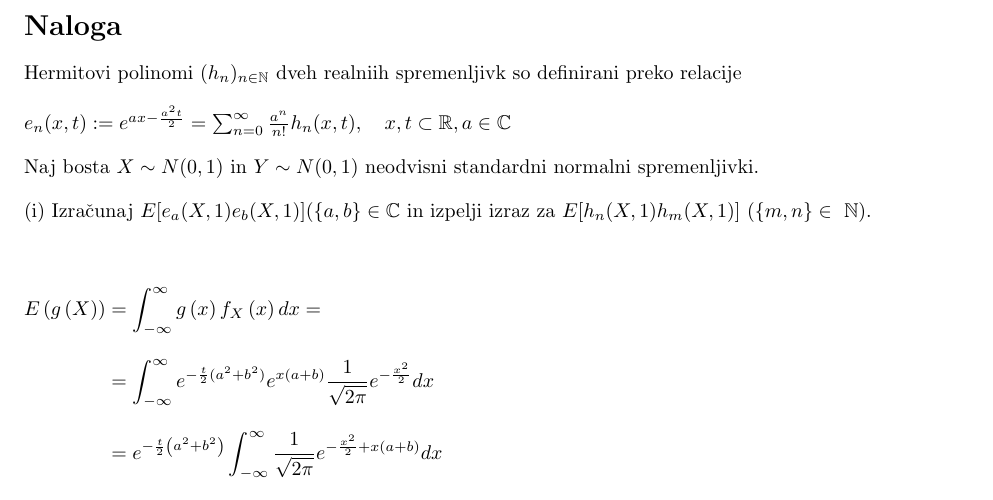
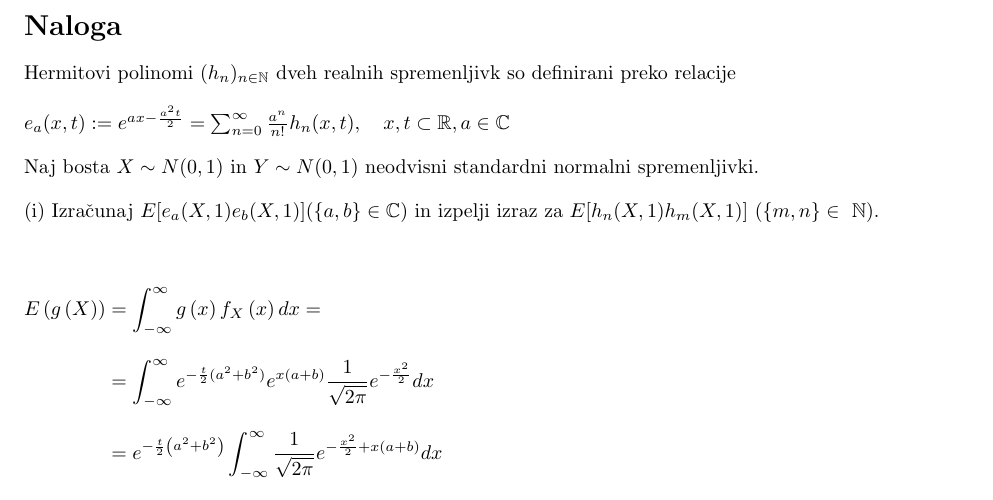
Before and after one commit to kuco23/seminar-latex, a LaTeX paper (seminarska-final.tex): part of page 3 of 4, cut so that both start at the same text. Compiled offline with pdfLaTeX.

Commit message:
popravki

```diff
--- a/seminarska-final.tex
+++ b/seminarska-final.tex
@@ -18,12 +18,12 @@ in standardno normalno porazdelitvijo.
 \end{abstract}
 
 \section*{Naloga}
-Hermitovi polinomi $(h_n)_{n \in \mathbb{N}}$ dveh realniih spremenljivk
+Hermitovi polinomi $(h_n)_{n \in \mathbb{N}}$ dveh realnih spremenljivk
 so definirani preko relacije \\[10px]
-$e_n(x, t) := e^{ax -\frac{a^2t}{2}} = \sum_{n=0}^{\infty} \frac{a^n}{n!} h_n(x, t),
+$e_a(x, t) := e^{ax -\frac{a^2t}{2}} = \sum_{n=0}^{\infty} \frac{a^n}{n!} h_n(x, t),
 \quad {x, t} \subset \mathbb{R}, a \in \mathbb{C}$ \\[10px]
 Naj bosta $X \sim N(0, 1)$ in $Y \sim N(0, 1)$ neodvisni standardni normalni spremenljivki. \\[10px]
-(i) Izračunaj $E[e_a(X,1) e_b(X,1)] (\{a,b\} \in \mathbb{C} $ in izpelji izraz za $ E[h_n(X,1) h_m(X,1)] \text{ } (\{m,n\}\in ~ \mathbb{N} $).\\
+(i) Izračunaj $E[e_a(X,1) e_b(X,1)] (\{a,b\} \in \mathbb{C}) $ in izpelji izraz za $ E[h_n(X,1) h_m(X,1)] \text{ } (\{m,n\}\in ~ \mathbb{N} $).\\
 
 {\setlength{\mathindent}{0cm}
 \begin{equation*}
```
